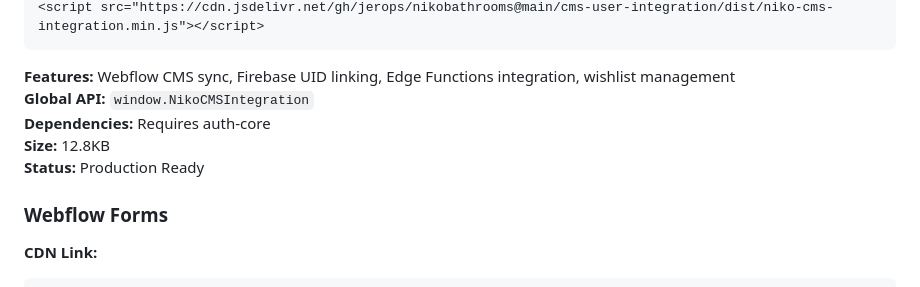
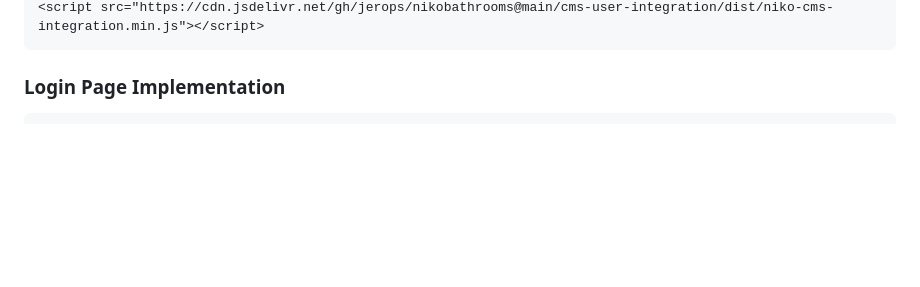
Before and after one commit to jerops/nikobathrooms, a Markdown page: CDN-MODULES.md, the part around the change printed below. Rendered like a GitHub page; blank space fills up the shorter version.

````diff
--- a/CDN-MODULES.md
+++ b/CDN-MODULES.md
@@ -20,11 +27,5 @@ Each functionality is isolated in its own CDN link for modular architecture, bet
 <script src="https://cdn.jsdelivr.net/gh/jerops/nikobathrooms@main/cms-user-integration/dist/niko-cms-integration.min.js"></script>
 ```
-**Features:** Webflow CMS sync, Firebase UID linking, Edge Functions integration, wishlist management
-**Global API:** `window.NikoCMSIntegration`
-**Dependencies:** Requires auth-core
-**Size:** 12.8KB
-**Status:** Production Ready
 
-### Webflow Forms
-**CDN Link:**
+### Login Page Implementation
 ```html
````
Also changed, not shown: other parts of CDN-MODULES.md (+117 -91 lines).
